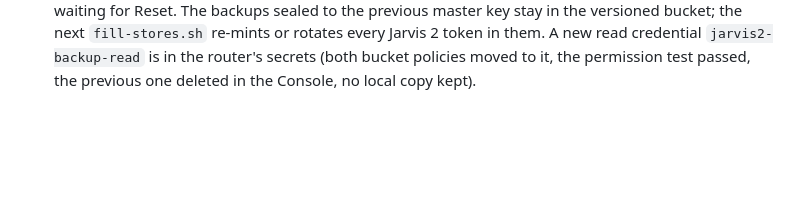
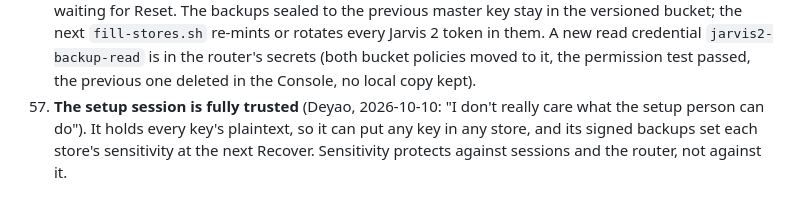
Before and after one commit to DE0CH/jarvis2, a Markdown page: docs/DECISIONS.md, the part around the change. Drawn GitHub-style; blank space fills up the shorter version.

Commit message:
DECISIONS: the setup session is fully trusted (Deyao)
Co-Authored-By: Claude Opus 5.5 <noreply@anthropic.com>
Claude-Session: https://claude.ai/code/session_014yviCDUJrBqT4AHfZAgWi2

```diff
--- a/docs/DECISIONS.md
+++ b/docs/DECISIONS.md
@@ -223,3 +223,6 @@ stores, filled later by normal writes.
     `fill-stores.sh` re-mints or rotates every Jarvis 2 token in them. A new read credential `jarvis2-backup-read`
     is in the router's secrets (both bucket policies moved to it, the permission test passed, the previous one
     deleted in the Console, no local copy kept).
+57. **The setup session is fully trusted** (Deyao, 2026-10-10: "I don't really care what the setup person can do"). It
+    holds every key's plaintext, so it can put any key in any store, and its signed backups set each store's
+    sensitivity at the next Recover. Sensitivity protects against sessions and the router, not against it.
```
